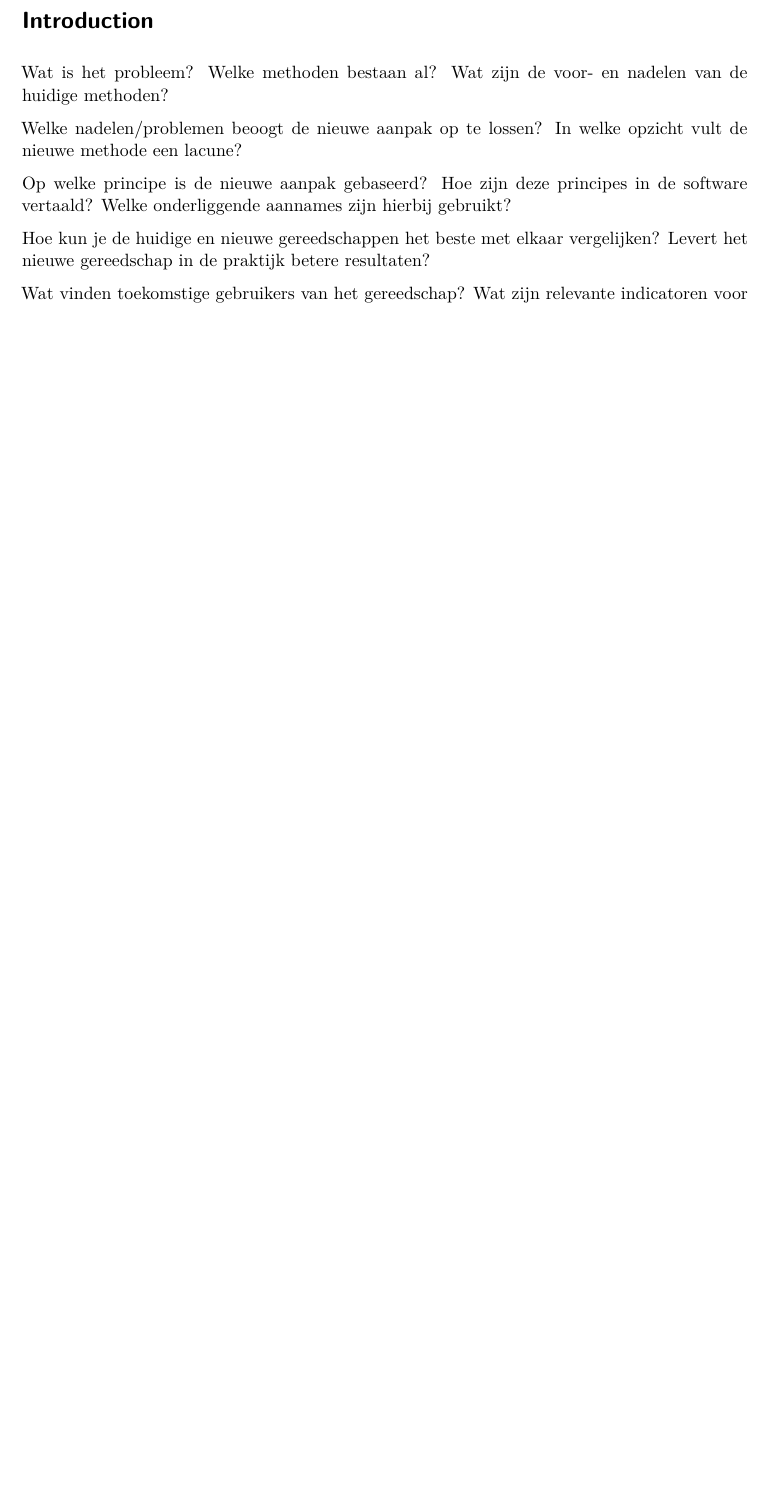
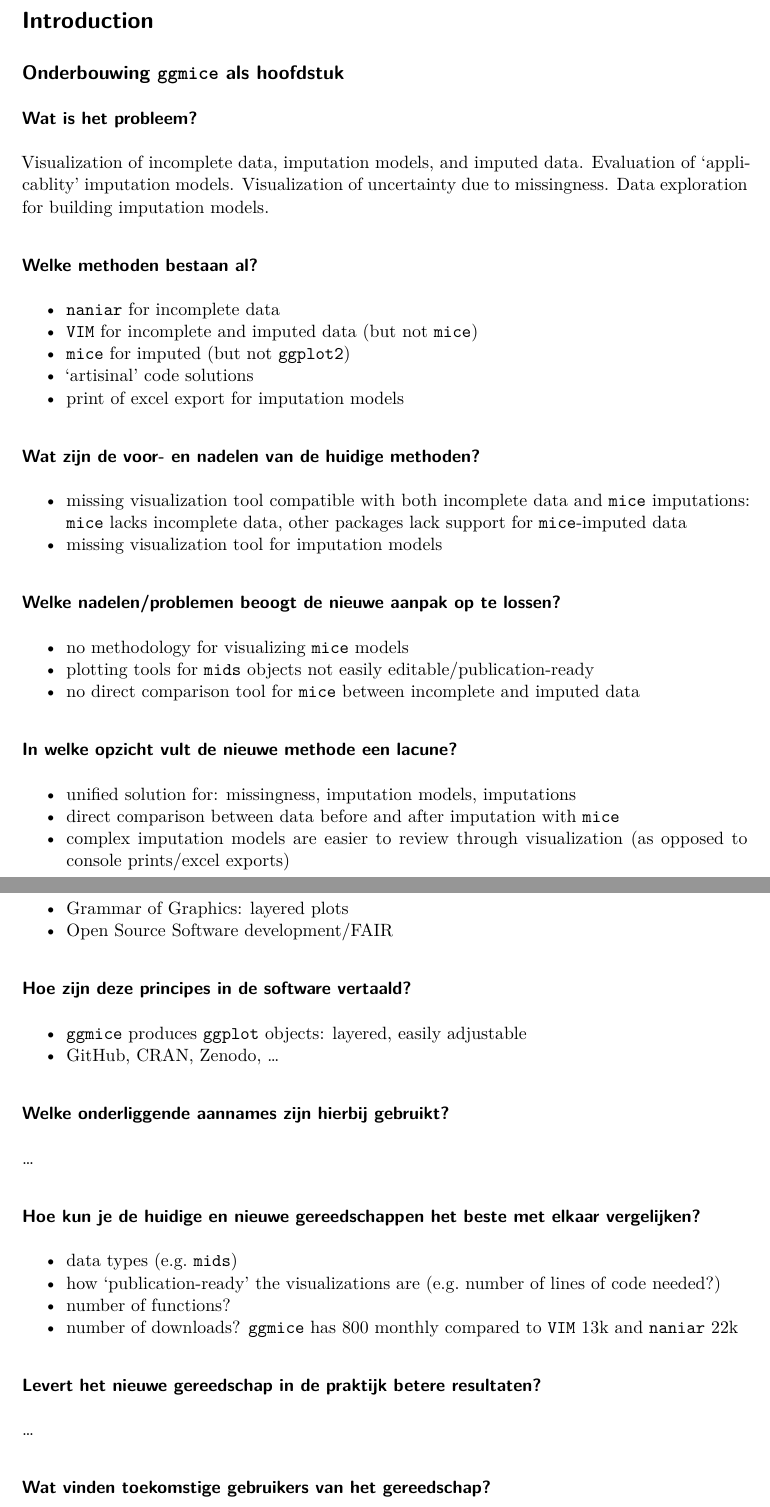
Before and after one commit to hanneoberman/dissertation, a Quarto document (dissertation.qmd): part of page 3 of 3 before the commit and two parts of pages 3 and 4 of 5 after it, the two joined at a grey line, cut so that both start at the same text, the shorter picture padded with empty space. The pictures show the output file dissertation.pdf that the author committed with the source.

Commit message:
ggmice in bullets

```diff
--- a/dissertation.qmd
+++ b/dissertation.qmd
@@ -74,20 +74,60 @@ Plaatsing proefschrift in bredere ontwikkelingen wetenschap.
 
 # Introduction
 
-Wat is het probleem?
-Welke methoden bestaan al?
-Wat zijn de voor- en nadelen van de huidige methoden?
+## Onderbouwing `ggmice` als hoofdstuk
 
-Welke nadelen/problemen beoogt de nieuwe aanpak op te lossen?
-In welke opzicht vult de nieuwe methode een lacune?
+### Wat is het probleem?
+Visualization of incomplete data, imputation models, and imputed data. Evaluation of 'applicablity' imputation models. Visualization of uncertainty due to missingness. Data exploration for building imputation models.
 
-Op welke principe is de nieuwe aanpak gebaseerd?
-Hoe zijn deze principes in de software vertaald?
-Welke onderliggende aannames zijn hierbij gebruikt?
 
-Hoe kun je de huidige en nieuwe gereedschappen het beste met elkaar vergelijken?
-Levert het nieuwe gereedschap in de praktijk betere resultaten?
+### Welke methoden bestaan al?
 
-Wat vinden toekomstige gebruikers van het gereedschap?
-Wat zijn relevante indicatoren voor adoptie?
+- `naniar` for incomplete data
+- `VIM` for incomplete and imputed data (but not `mice`)
+- `mice` for imputed (but not `ggplot2`)
+- 'artisinal' code solutions
+- print of excel export for imputation models
 
+### Wat zijn de voor- en nadelen van de huidige methoden?
+
+- missing visualization tool compatible with both incomplete data and `mice` imputations: `mice` lacks incomplete data, other packages lack support for `mice`-imputed data
+- missing visualization tool for imputation models
+
+### Welke nadelen/problemen beoogt de nieuwe aanpak op te lossen?
+
+- no methodology for visualizing `mice` models
+- plotting tools for `mids` objects not easily editable/publication-ready
+- no direct comparison tool for `mice` between incomplete and imputed data
+
+### In welke opzicht vult de nieuwe methode een lacune?
+
+- unified solution for: missingness, imputation models, imputations
+- direct comparison between data before and after imputation with `mice`
+- complex imputation models are easier to review through visualization (as opposed to console prints/excel exports)
+
+### Op welke principe is de nieuwe aanpak gebaseerd?
+
+- Grammar of Graphics: layered plots
+- Open Source Software development/FAIR
+
+### Hoe zijn deze principes in de software vertaald?
+
+- `ggmice` produces `ggplot` objects: layered, easily adjustable
+- GitHub, CRAN, Zenodo, ...
+
+### Welke onderliggende aannames zijn hierbij gebruikt?
+
+...
+
+### Hoe kun je de huidige en nieuwe gereedschappen het beste met elkaar vergelijken?
+
+- data types (e.g. `mids`)
+- how 'publication-ready' the visualizations are (e.g. number of lines of code needed?)
+- number of functions?
+- number of downloads? `ggmice` has 800 monthly compared to `VIM` 13k and `naniar` 22k
+
+### Levert het nieuwe gereedschap in de praktijk betere resultaten?
+
+...
+
+### Wat vinden toekomstige gebruikers van het gereedschap?
```
Also changed, not shown: dissertation.pdf, dissertation.qmd (25 more changed lines).
